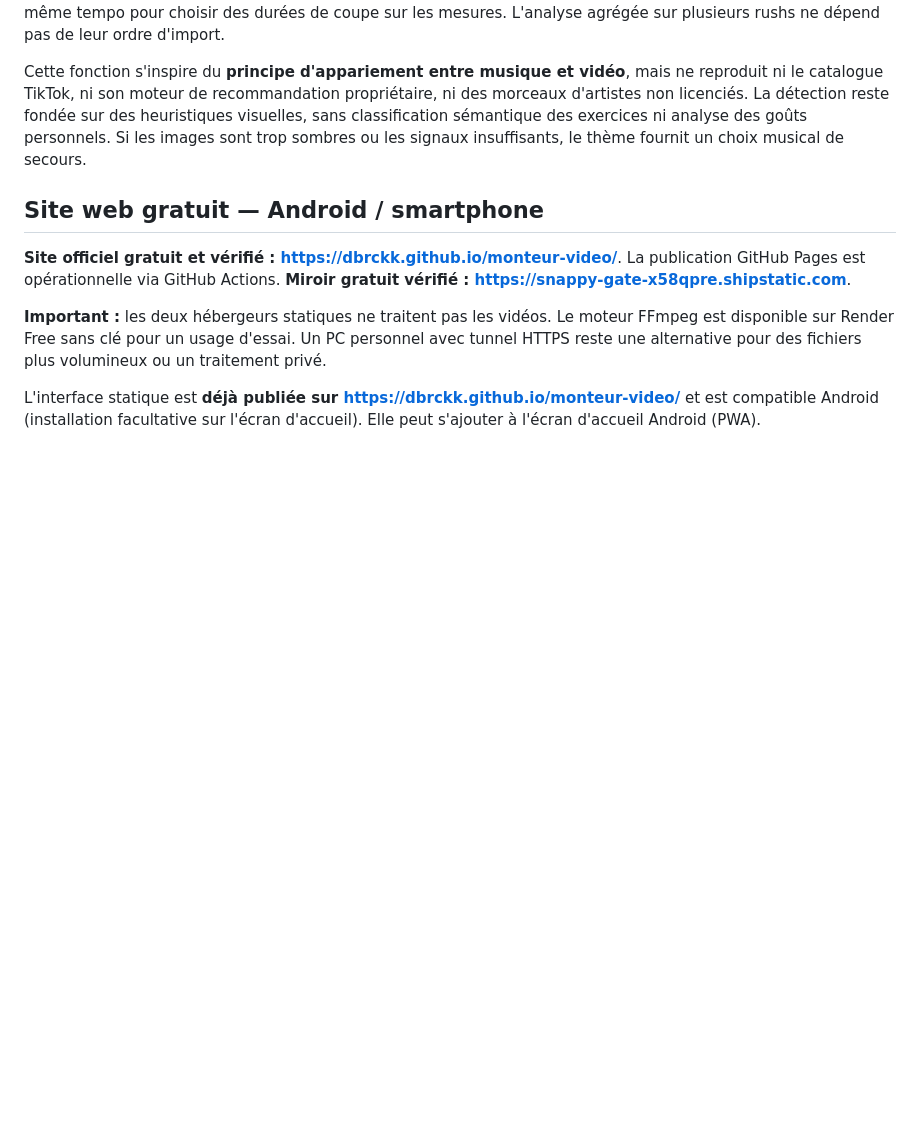
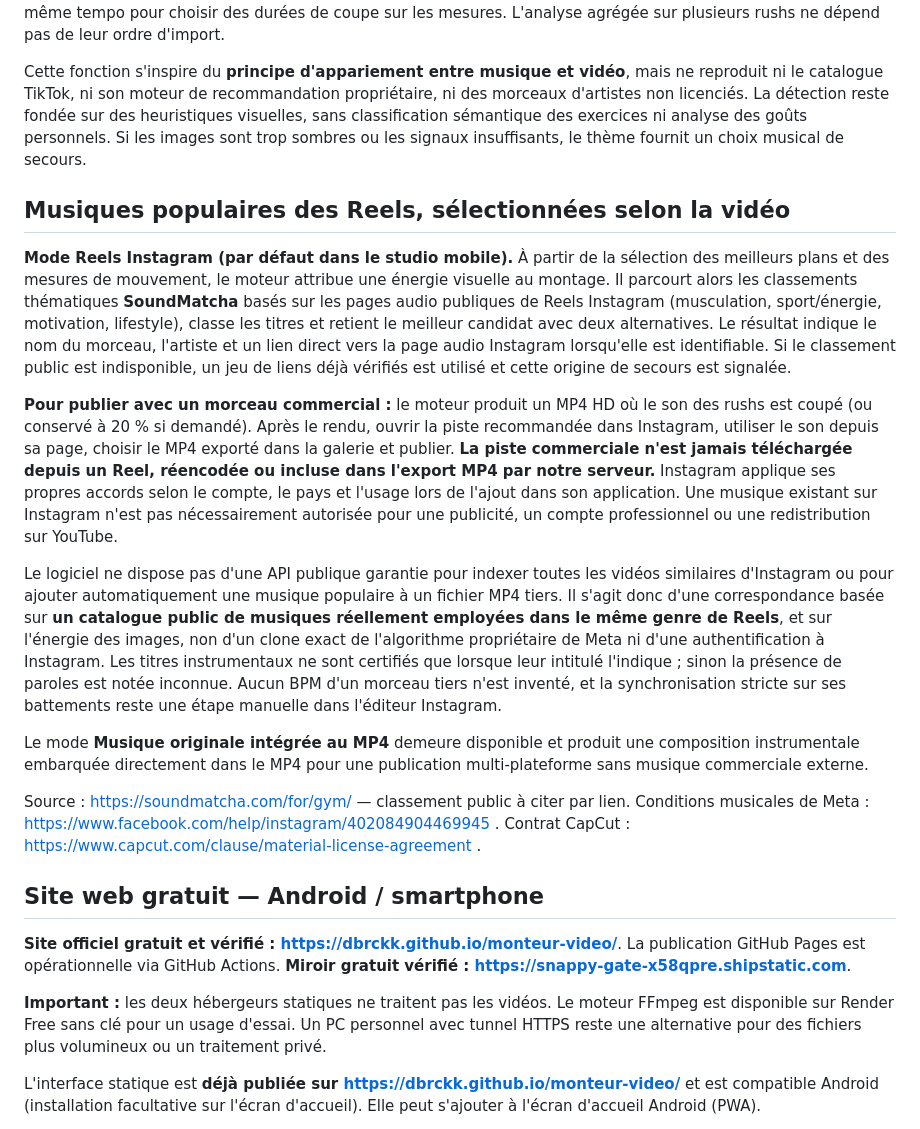
Before and after one commit to dbrckk/monteur-video, a Markdown page: README.md, the part around the change. Rendered like a GitHub page; blank space fills up the shorter version.

Commit message:
docs: genuine Reels music discovery and Instagram-native licensed audio application workflow

```diff
--- a/README.md
+++ b/README.md
@@ -43,6 +43,18 @@ Ces instrumentaux originaux fournissent une solution utilisable gratuitement et
 La V2 analyse les signaux vidéo FFmpeg déjà calculés (intensité des mouvements, qualité/luminosité et fréquence de changement des plans), puis choisit une **direction musicale distincte pour chaque montage** : échauffement posé, entraînement régulier ou action intense. Par exemple, le même thème fitness peut aboutir à **120, 136 ou 154 BPM**. La piste originale est ensuite générée à ce tempo, et les séquences sportives utilisent le même tempo pour choisir des durées de coupe sur les mesures. L'analyse agrégée sur plusieurs rushs ne dépend pas de leur ordre d'import.
 
 Cette fonction s'inspire du **principe d'appariement entre musique et vidéo**, mais ne reproduit ni le catalogue TikTok, ni son moteur de recommandation propriétaire, ni des morceaux d'artistes non licenciés. La détection reste fondée sur des heuristiques visuelles, sans classification sémantique des exercices ni analyse des goûts personnels. Si les images sont trop sombres ou les signaux insuffisants, le thème fournit un choix musical de secours.
+
+## Musiques populaires des Reels, sélectionnées selon la vidéo
+
+**Mode Reels Instagram (par défaut dans le studio mobile).** À partir de la sélection des meilleurs plans et des mesures de mouvement, le moteur attribue une énergie visuelle au montage. Il parcourt alors les classements thématiques **SoundMatcha** basés sur les pages audio publiques de Reels Instagram (musculation, sport/énergie, motivation, lifestyle), classe les titres et retient le meilleur candidat avec deux alternatives. Le résultat indique le nom du morceau, l'artiste et un lien direct vers la page audio Instagram lorsqu'elle est identifiable. Si le classement public est indisponible, un jeu de liens déjà vérifiés est utilisé et cette origine de secours est signalée.
+
+**Pour publier avec un morceau commercial :** le moteur produit un MP4 HD où le son des rushs est coupé (ou conservé à 20 % si demandé). Après le rendu, ouvrir la piste recommandée dans Instagram, utiliser le son depuis sa page, choisir le MP4 exporté dans la galerie et publier. **La piste commerciale n'est jamais téléchargée depuis un Reel, réencodée ou incluse dans l'export MP4 par notre serveur.** Instagram applique ses propres accords selon le compte, le pays et l'usage lors de l'ajout dans son application. Une musique existant sur Instagram n'est pas nécessairement autorisée pour une publicité, un compte professionnel ou une redistribution sur YouTube.
+
+Le logiciel ne dispose pas d'une API publique garantie pour indexer toutes les vidéos similaires d'Instagram ou pour ajouter automatiquement une musique populaire à un fichier MP4 tiers. Il s'agit donc d'une correspondance basée sur **un catalogue public de musiques réellement employées dans le même genre de Reels**, et sur l'énergie des images, non d'un clone exact de l'algorithme propriétaire de Meta ni d'une authentification à Instagram. Les titres instrumentaux ne sont certifiés que lorsque leur intitulé l'indique ; sinon la présence de paroles est notée inconnue. Aucun BPM d'un morceau tiers n'est inventé, et la synchronisation stricte sur ses battements reste une étape manuelle dans l'éditeur Instagram.
+
+Le mode **Musique originale intégrée au MP4** demeure disponible et produit une composition instrumentale embarquée directement dans le MP4 pour une publication multi-plateforme sans musique commerciale externe.
+
+Source : https://soundmatcha.com/for/gym/ — classement public à citer par lien. Conditions musicales de Meta : https://www.facebook.com/help/instagram/402084904469945 . Contrat CapCut : https://www.capcut.com/clause/material-license-agreement .
 
 ## Site web gratuit — Android / smartphone
 
```
